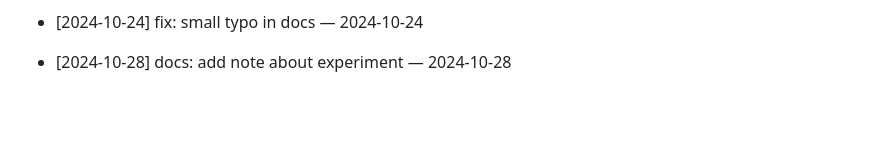
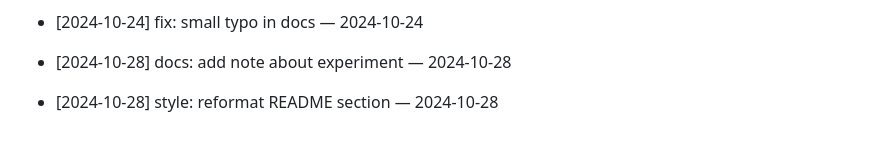
Before and after one commit to ilhomJohn81/devops-2025, a Markdown page: README.md, the part around the change. Drawn GitHub-style; blank space fills up the shorter version.

Commit message:
style: reformat README section — 2024-10-28

```diff
--- a/README.md
+++ b/README.md
@@ -428,3 +428,5 @@ Git workflow to reconcile your branch with main
 - [2024-10-24] fix: small typo in docs — 2024-10-24
 
 - [2024-10-28] docs: add note about experiment — 2024-10-28
+
+- [2024-10-28] style: reformat README section — 2024-10-28
```
